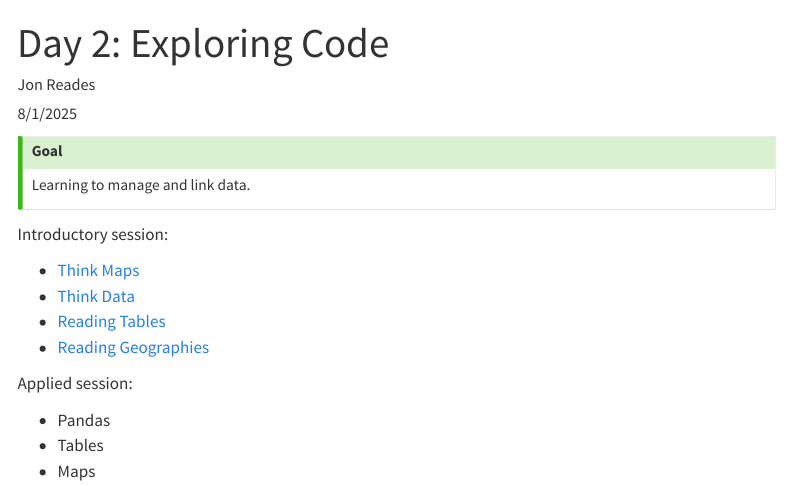
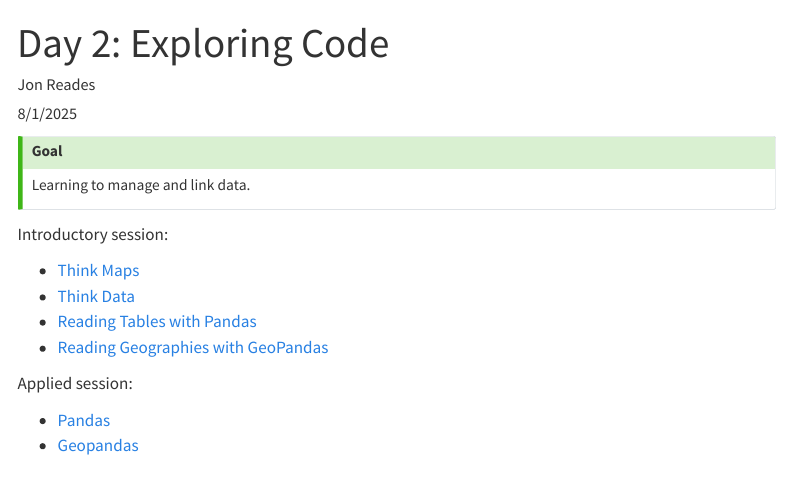
Before and after one commit to jreades/jaipur, a Quarto document (sessions/day2.qmd): the page in a window 1100 px wide, from its top. Rendered offline with R 4.5, knitr and Pandoc in place of Quarto, with nearby package versions; menus at the side of the page are left out.

```diff
--- a/sessions/day2.qmd
+++ b/sessions/day2.qmd
@@ -14,13 +14,12 @@
 
 Introductory session:
 
-- [Think Maps](../lectures/2.4-Mapping.qmd)
-- [Think Data](../lectures/2.1-Think_Data.qmd)
-- [Reading Tables](../lectures/2.2-Data.qmd)
-- [Reading Geographies](../lectures/2.3-Geodata.qmd)
+- [Think Maps](../lectures/2.1-Mapping.qmd)
+- [Think Data](../lectures/2.2-Think_Data.qmd)
+- [Reading Tables with Pandas](../lectures/2.3-Numeric_Data.qmd)
+- [Reading Geographies with GeoPandas](../lectures/2.4-Geodata.qmd)
 
 Applied session:
 
-- Pandas
-- Tables
-- Maps
+- [Pandas](../practicals/Exploring_Data.ipynb)
+- [Geopandas](../practicals/Exploring_Map_Data.ipynb)
```
Also changed, not shown: 2 other files.
